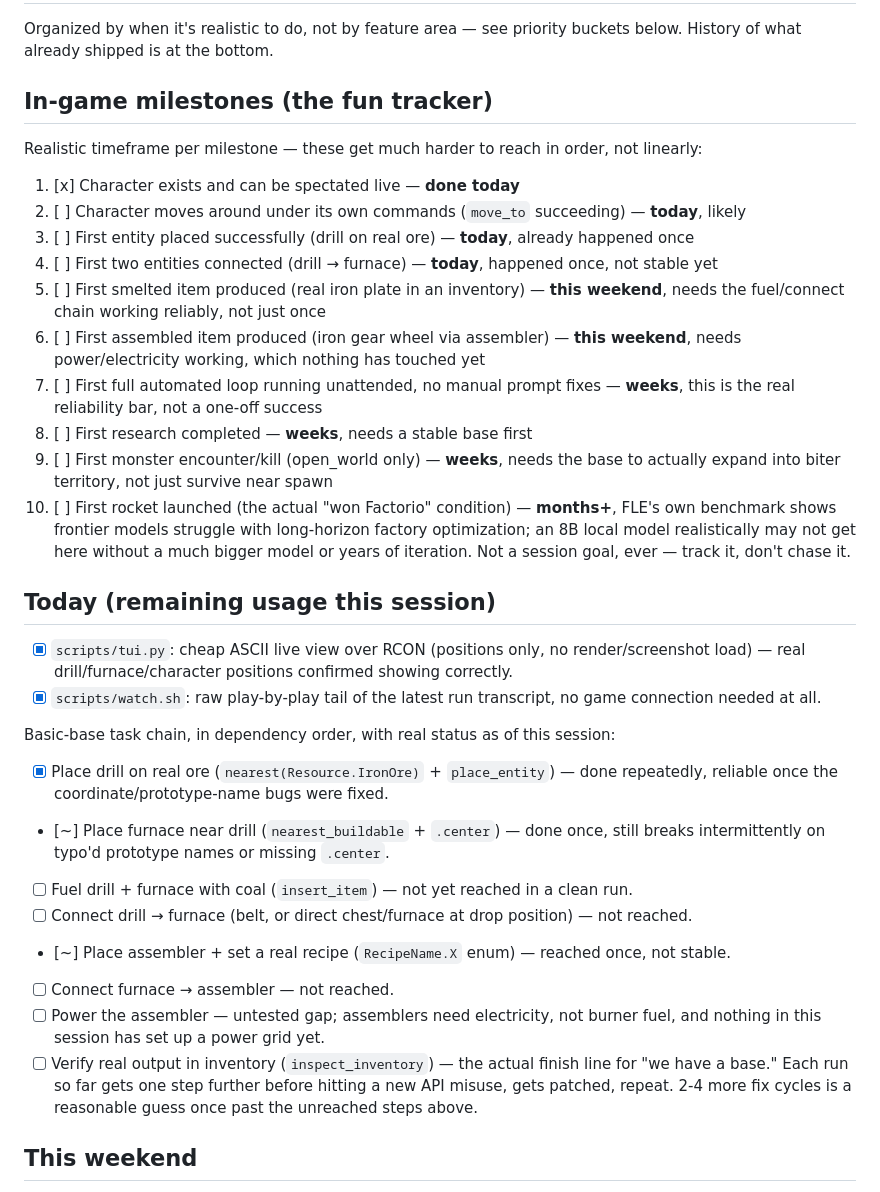
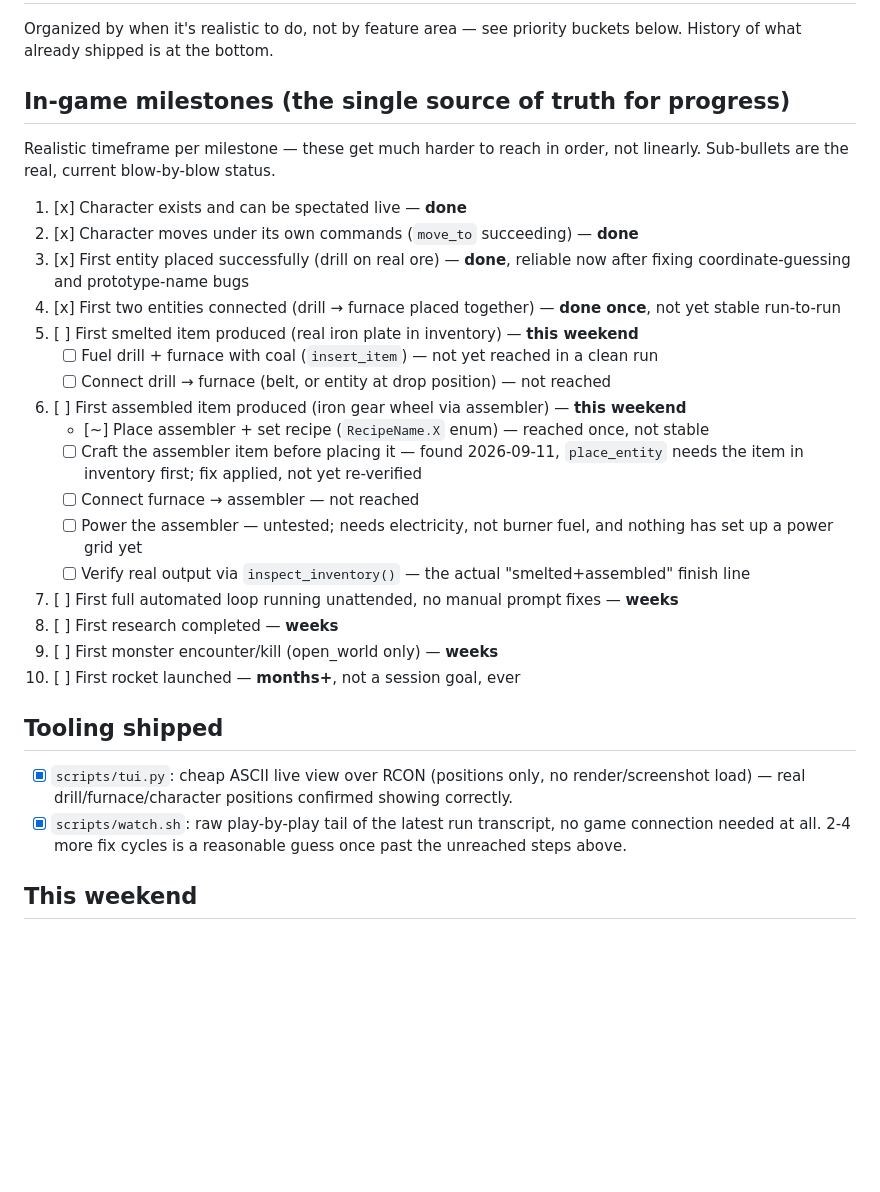
Before and after one commit to nulljosh/conveyer, a Markdown page: roadmap.md, the part around the change. Drawn GitHub-style; blank space fills up the shorter version.

Commit message:
Consolidate roadmap around the in-game milestone list as single source of truth
Co-Authored-By: Claude Sonnet 5 <noreply@anthropic.com>

```diff
--- a/roadmap.md
+++ b/roadmap.md
@@ -3,46 +3,37 @@
 Organized by when it's realistic to do, not by feature area — see priority buckets below.
 History of what already shipped is at the bottom.
 
-## In-game milestones (the fun tracker)
-Realistic timeframe per milestone — these get much harder to reach in order, not linearly:
-1. [x] Character exists and can be spectated live — **done today**
-2. [ ] Character moves around under its own commands (`move_to` succeeding) — **today**, likely
-3. [ ] First entity placed successfully (drill on real ore) — **today**, already happened once
-4. [ ] First two entities connected (drill → furnace) — **today**, happened once, not stable yet
-5. [ ] First smelted item produced (real iron plate in an inventory) — **this weekend**, needs
-      the fuel/connect chain working reliably, not just once
-6. [ ] First assembled item produced (iron gear wheel via assembler) — **this weekend**, needs
-      power/electricity working, which nothing has touched yet
-7. [ ] First full automated loop running unattended, no manual prompt fixes — **weeks**, this
-      is the real reliability bar, not a one-off success
-8. [ ] First research completed — **weeks**, needs a stable base first
-9. [ ] First monster encounter/kill (open_world only) — **weeks**, needs the base to actually
-      expand into biter territory, not just survive near spawn
-10. [ ] First rocket launched (the actual "won Factorio" condition) — **months+**, FLE's own
-      benchmark shows frontier models struggle with long-horizon factory optimization; an 8B
-      local model realistically may not get here without a much bigger model or years of
-      iteration. Not a session goal, ever — track it, don't chase it.
+## In-game milestones (the single source of truth for progress)
+Realistic timeframe per milestone — these get much harder to reach in order, not linearly.
+Sub-bullets are the real, current blow-by-blow status.
+1. [x] Character exists and can be spectated live — **done**
+2. [x] Character moves under its own commands (`move_to` succeeding) — **done**
+3. [x] First entity placed successfully (drill on real ore) — **done**, reliable now after
+       fixing coordinate-guessing and prototype-name bugs
+4. [x] First two entities connected (drill → furnace placed together) — **done once**, not
+       yet stable run-to-run
+5. [ ] First smelted item produced (real iron plate in inventory) — **this weekend**
+   - [ ] Fuel drill + furnace with coal (`insert_item`) — not yet reached in a clean run
+   - [ ] Connect drill → furnace (belt, or entity at drop position) — not reached
+6. [ ] First assembled item produced (iron gear wheel via assembler) — **this weekend**
+   - [~] Place assembler + set recipe (`RecipeName.X` enum) — reached once, not stable
+   - [ ] Craft the assembler item before placing it — found 2026-09-11, `place_entity` needs
+         the item in inventory first; fix applied, not yet re-verified
+   - [ ] Connect furnace → assembler — not reached
+   - [ ] Power the assembler — untested; needs electricity, not burner fuel, and nothing has
+         set up a power grid yet
+   - [ ] Verify real output via `inspect_inventory()` — the actual "smelted+assembled" finish
+         line
+7. [ ] First full automated loop running unattended, no manual prompt fixes — **weeks**
+8. [ ] First research completed — **weeks**
+9. [ ] First monster encounter/kill (open_world only) — **weeks**
+10. [ ] First rocket launched — **months+**, not a session goal, ever
 
-## Today (remaining usage this session)
+## Tooling shipped
 - [x] `scripts/tui.py`: cheap ASCII live view over RCON (positions only, no render/screenshot
       load) — real drill/furnace/character positions confirmed showing correctly.
 - [x] `scripts/watch.sh`: raw play-by-play tail of the latest run transcript, no game
       connection needed at all.
-
-Basic-base task chain, in dependency order, with real status as of this session:
-- [x] Place drill on real ore (`nearest(Resource.IronOre)` + `place_entity`) — done repeatedly,
-      reliable once the coordinate/prototype-name bugs were fixed.
-- [~] Place furnace near drill (`nearest_buildable` + `.center`) — done once, still breaks
-      intermittently on typo'd prototype names or missing `.center`.
-- [ ] Fuel drill + furnace with coal (`insert_item`) — not yet reached in a clean run.
-- [ ] Connect drill → furnace (belt, or direct chest/furnace at drop position) — not reached.
-- [~] Place assembler + set a real recipe (`RecipeName.X` enum) — reached once, not stable.
-- [ ] Connect furnace → assembler — not reached.
-- [ ] Power the assembler — untested gap; assemblers need electricity, not burner fuel, and
-      nothing in this session has set up a power grid yet.
-- [ ] Verify real output in inventory (`inspect_inventory`) — the actual finish line for "we
-      have a base."
-Each run so far gets one step further before hitting a new API misuse, gets patched, repeat.
 2-4 more fix cycles is a reasonable guess once past the unreached steps above.
 
 ## This weekend
```
